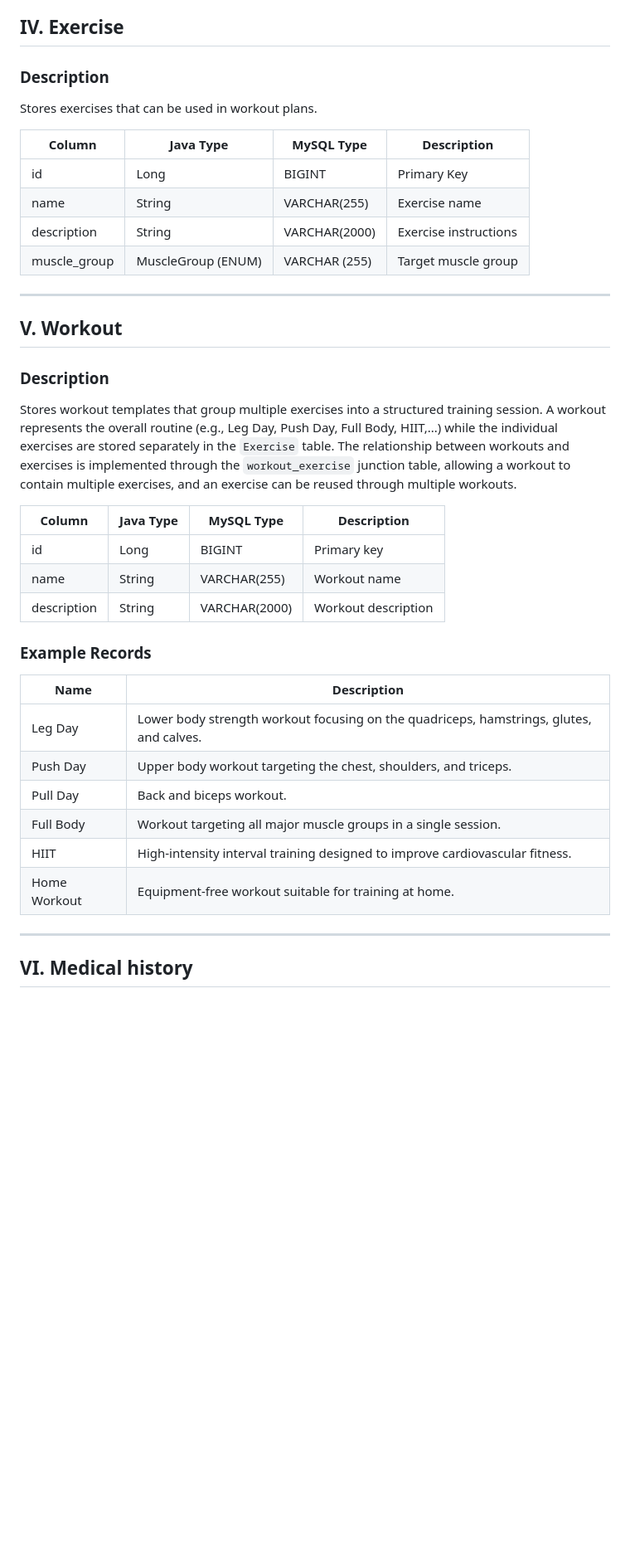
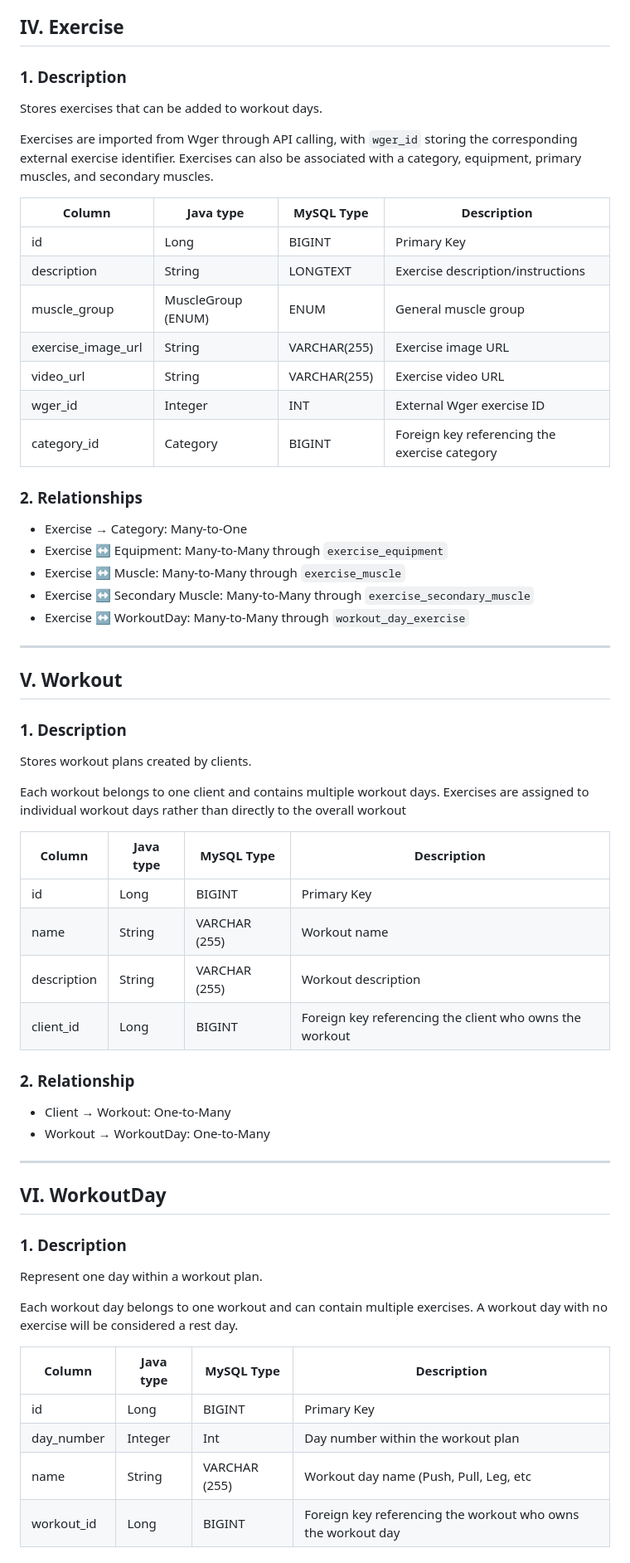
Before and after one commit to LordKN/HealthApp, a Markdown page: docs/Database.md, the part around one of its changes. Shown at 83% size. Rendered like a GitHub page; blank space fills up the shorter version.

```diff
--- a/docs/Database.md
+++ b/docs/Database.md
@@ -110,41 +110,62 @@ Stores professional certifications earned by coaches
 
 ## IV. Exercise
 
-### Description
-Stores exercises that can be used in workout plans.
+### 1. Description
+Stores exercises that can be added to workout days.
 
-| Column | Java Type          | MySQL Type | Description |
-|----------|--------------------|------------|-------------|
-| id | Long               | BIGINT | Primary Key |
-| name | String             | VARCHAR(255) | Exercise name |
-| description | String             | VARCHAR(2000) | Exercise instructions |
-| muscle_group | MuscleGroup (ENUM) | VARCHAR (255) | Target muscle group |
+Exercises are imported from Wger through API calling, with `wger_id` storing the corresponding external exercise
+identifier. Exercises can also be associated with a category, equipment, primary muscles, and secondary muscles.
 
+| Column             | Java type          | MySQL Type   | Description                                   |
+|--------------------|--------------------|--------------|-----------------------------------------------|
+| id                 | Long               | BIGINT       | Primary Key                                   |
+| description        | String             | LONGTEXT     | Exercise description/instructions             |
+| muscle_group       | MuscleGroup (ENUM) | ENUM         | General muscle group                          |
+| exercise_image_url | String             | VARCHAR(255) | Exercise image URL                            |
+| video_url          | String             | VARCHAR(255) | Exercise video URL                            |
+| wger_id            | Integer            | INT          | External Wger exercise ID                     |
+| category_id        | Category           | BIGINT       | Foreign key referencing the exercise category |
+
+### 2. Relationships
+- Exercise → Category: Many-to-One
+- Exercise ↔ Equipment: Many-to-Many through `exercise_equipment`
+- Exercise ↔ Muscle: Many-to-Many through `exercise_muscle`
+- Exercise ↔ Secondary Muscle: Many-to-Many through `exercise_secondary_muscle`
+- Exercise ↔ WorkoutDay: Many-to-Many through `workout_day_exercise`
 ---
 
 ## V. Workout
 
-### Description
-Stores workout templates that group multiple exercises into a structured training session.
-A workout represents the overall routine (e.g., Leg Day, Push Day, Full Body, HIIT,...) while the individual exercises are stored separately in the `Exercise` table.
-The relationship between workouts and exercises is implemented through the `workout_exercise` junction table, allowing a workout to contain multiple exercises, and an exercise can be reused through multiple workouts.
+### 1. Description
+Stores workout plans created by clients.
 
-| Column | Java Type | MySQL Type | Description |
-|----------|-----------|------------|-------------|
-| id | Long | BIGINT | Primary key |
-| name | String | VARCHAR(255) | Workout name |
-| description | String | VARCHAR(2000) | Workout description |
+Each workout belongs to one client and contains multiple workout days. Exercises are assigned to individual workout days
+rather than directly to the overall workout
 
-### Example Records
-| Name | Description |
-|------|-------------|
-| Leg Day | Lower body strength workout focusing on the quadriceps, hamstrings, glutes, and calves. |
-| Push Day | Upper body workout targeting the chest, shoulders, and triceps. |
-| Pull Day | Back and biceps workout. |
-| Full Body | Workout targeting all major muscle groups in a single session. |
-| HIIT | High-intensity interval training designed to improve cardiovascular fitness. |
-| Home Workout | Equipment-free workout suitable for training at home. |
+| Column      | Java type | MySQL Type    | Description                                             |
+|-------------|-----------|---------------|---------------------------------------------------------|
+| id          | Long      | BIGINT        | Primary Key                                             |
+| name        | String    | VARCHAR (255) | Workout name                                            |
+| description | String    | VARCHAR (255) | Workout description                                     |
+| client_id   | Long      | BIGINT        | Foreign key referencing the client who owns the workout |
 
+### 2. Relationship
+- Client → Workout: One-to-Many
+- Workout → WorkoutDay: One-to-Many
 ---
 
-## VI. Medical history
+## VI. WorkoutDay
+
+### 1. Description
+Represent one day within a workout plan.
+
+Each workout day belongs to one workout and can contain multiple exercises.
+A workout day with no exercise will be considered a rest day.
+
+| Column     | Java type | MySQL Type    | Description                                                  |
+|------------|-----------|---------------|--------------------------------------------------------------|
+| id         | Long      | BIGINT        | Primary Key                                                  |
+| day_number | Integer   | Int           | Day number within the workout plan                           |
+| name       | String    | VARCHAR (255) | Workout day name (Push, Pull, Leg, etc                       |
+| workout_id | Long      | BIGINT        | Foreign key referencing the workout who owns the workout day |
+
```
Also changed, not shown: other parts of docs/Database.md (+5 -0 lines), docs/images/database-erd.png, 2 other files.
